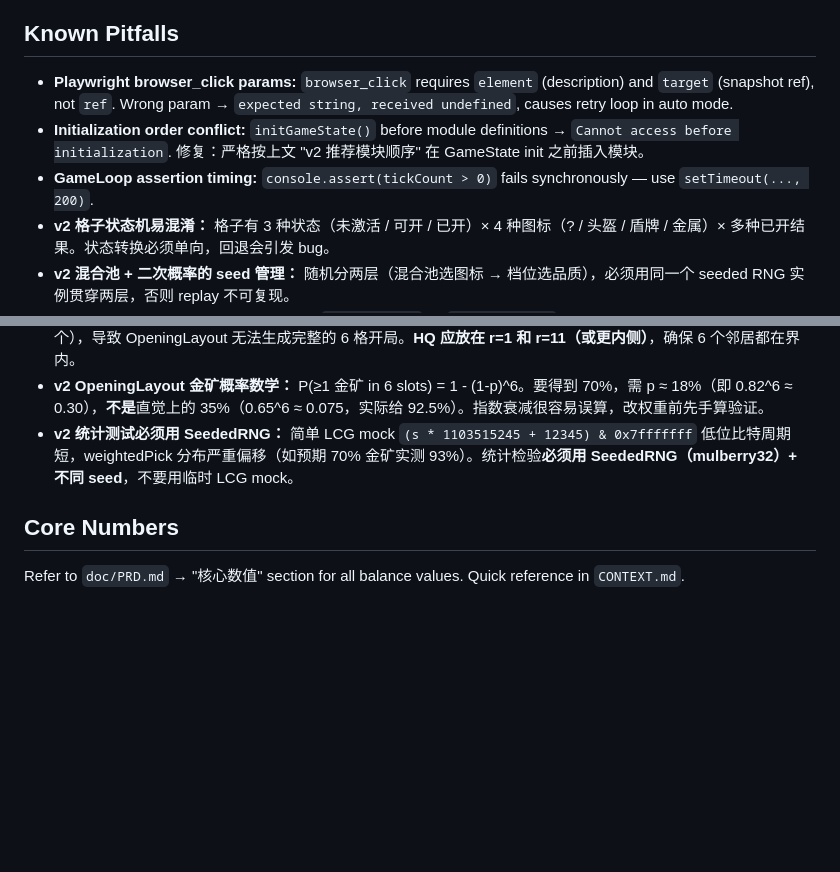
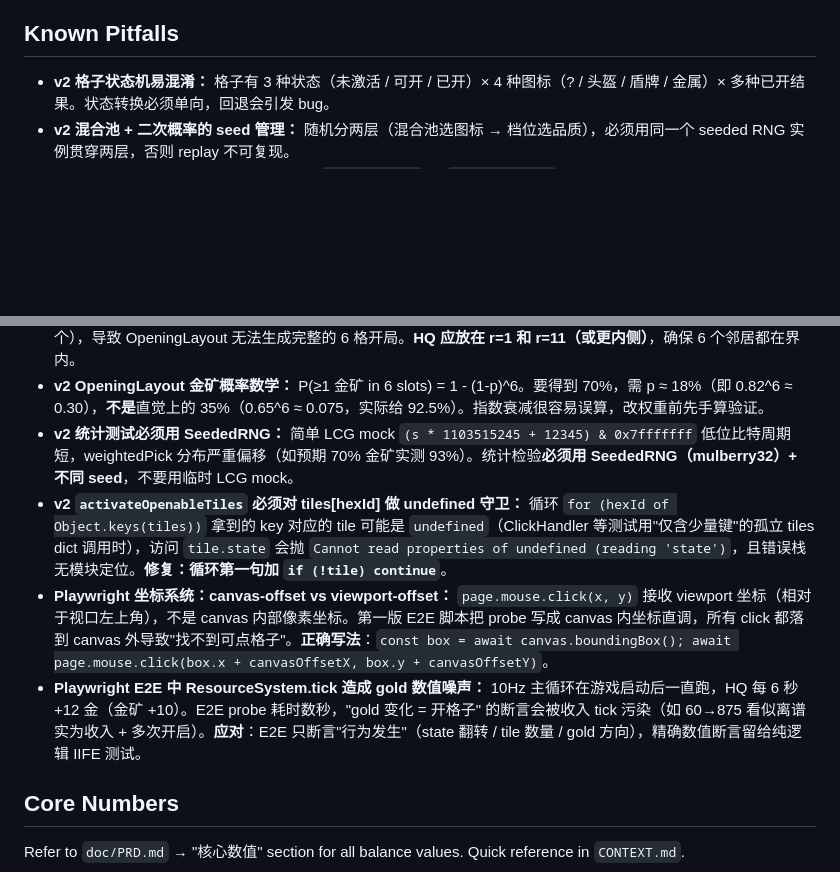
Before and after one commit to ceragon/hex-takeover, a Markdown page: AGENTS.md, 2 parts joined by grey strips. GitHub-like rendering; blank space fills up the shorter version.

Commit message:
docs: Known Pitfalls 更新（slice 3 踩坑记录）
移除 3 条最旧的（Playwright browser_click params / Initialization order conflict / GameLoop assertion timing），追加 slice 3 执行期间踩的 3 条：

- activateOpenableTiles 必须对 tiles[hexId] 做 undefined 守卫
- Playwright 坐标系统：canvas-offset vs viewport-offset 混淆
- Playwright E2E 中 ResourceSystem.tick 造成 gold 数值噪声

```diff
--- a/AGENTS.md
+++ b/AGENTS.md
@@ -133,9 +133,6 @@ initGameState() → main loop → UI/render → click handling → tests
 ## Known Pitfalls
 
 <!-- Keep updated, max ~8-9 entries -->
-- **Playwright browser_click params:** `browser_click` requires `element` (description) and `target` (snapshot ref), not `ref`. Wrong param → `expected string, received undefined`, causes retry loop in auto mode.
-- **Initialization order conflict:** `initGameState()` before module definitions → `Cannot access before initialization`. 修复：严格按上文 "v2 推荐模块顺序" 在 GameState init 之前插入模块。
-- **GameLoop assertion timing:** `console.assert(tickCount > 0)` fails synchronously — use `setTimeout(..., 200)`.
 - **v2 格子状态机易混淆：** 格子有 3 种状态（未激活 / 可开 / 已开）× 4 种图标（? / 头盔 / 盾牌 / 金属）× 多种已开结果。状态转换必须单向，回退会引发 bug。
 - **v2 混合池 + 二次概率的 seed 管理：** 随机分两层（混合池选图标 → 档位选品质），必须用同一个 seeded RNG 实例贯穿两层，否则 replay 不可复现。
 - **v2 HexGrid flat-top 坐标 parity 易错：** `axialToPixel` 用 `sqrt(3)/2 * r` 隐式实现 RedBlob 的 odd-r 约定（奇数行右移半格），但 even/odd 行的 6 向邻居偏移集合不同。改邻居或寻路前**先用 `Math.hypot` 实测像素距离**（距离 ≈ size·√3 的才是真邻居，2·size 的不是），不要信记忆里的 offset 表。
@@ -143,6 +140,9 @@ initGameState() → main loop → UI/render → click handling → tests
 - **v2 HQ 不能放在地图边缘行：** HexGrid 9×13 中 r=0 和 r=12 是边缘行，HQ 在这些位置只有 4 个邻居（而非 6 个），导致 OpeningLayout 无法生成完整的 6 格开局。**HQ 应放在 r=1 和 r=11（或更内侧）**，确保 6 个邻居都在界内。
 - **v2 OpeningLayout 金矿概率数学：** P(≥1 金矿 in 6 slots) = 1 - (1-p)^6。要得到 70%，需 p ≈ 18%（即 0.82^6 ≈ 0.30），**不是**直觉上的 35%（0.65^6 ≈ 0.075，实际给 92.5%）。指数衰减很容易误算，改权重前先手算验证。
 - **v2 统计测试必须用 SeededRNG：** 简单 LCG mock `(s * 1103515245 + 12345) & 0x7fffffff` 低位比特周期短，weightedPick 分布严重偏移（如预期 70% 金矿实测 93%）。统计检验**必须用 SeededRNG（mulberry32）+ 不同 seed**，不要用临时 LCG mock。
+- **v2 `activateOpenableTiles` 必须对 tiles[hexId] 做 undefined 守卫：** 循环 `for (hexId of Object.keys(tiles))` 拿到的 key 对应的 tile 可能是 `undefined`（ClickHandler 等测试用"仅含少量键"的孤立 tiles dict 调用时），访问 `tile.state` 会抛 `Cannot read properties of undefined (reading 'state')`，且错误栈无模块定位。**修复：循环第一句加 `if (!tile) continue`**。
+- **Playwright 坐标系统：canvas-offset vs viewport-offset：** `page.mouse.click(x, y)` 接收 viewport 坐标（相对于视口左上角），不是 canvas 内部像素坐标。第一版 E2E 脚本把 probe 写成 canvas 内坐标直调，所有 click 都落到 canvas 外导致"找不到可点格子"。**正确写法**：`const box = await canvas.boundingBox(); await page.mouse.click(box.x + canvasOffsetX, box.y + canvasOffsetY)`。
+- **Playwright E2E 中 ResourceSystem.tick 造成 gold 数值噪声：** 10Hz 主循环在游戏启动后一直跑，HQ 每 6 秒 +12 金（金矿 +10）。E2E probe 耗时数秒，"gold 变化 = 开格子" 的断言会被收入 tick 污染（如 60→875 看似离谱实为收入 + 多次开启）。**应对**：E2E 只断言"行为发生"（state 翻转 / tile 数量 / gold 方向），精确数值断言留给纯逻辑 IIFE 测试。
 
 ## Core Numbers
 
```
